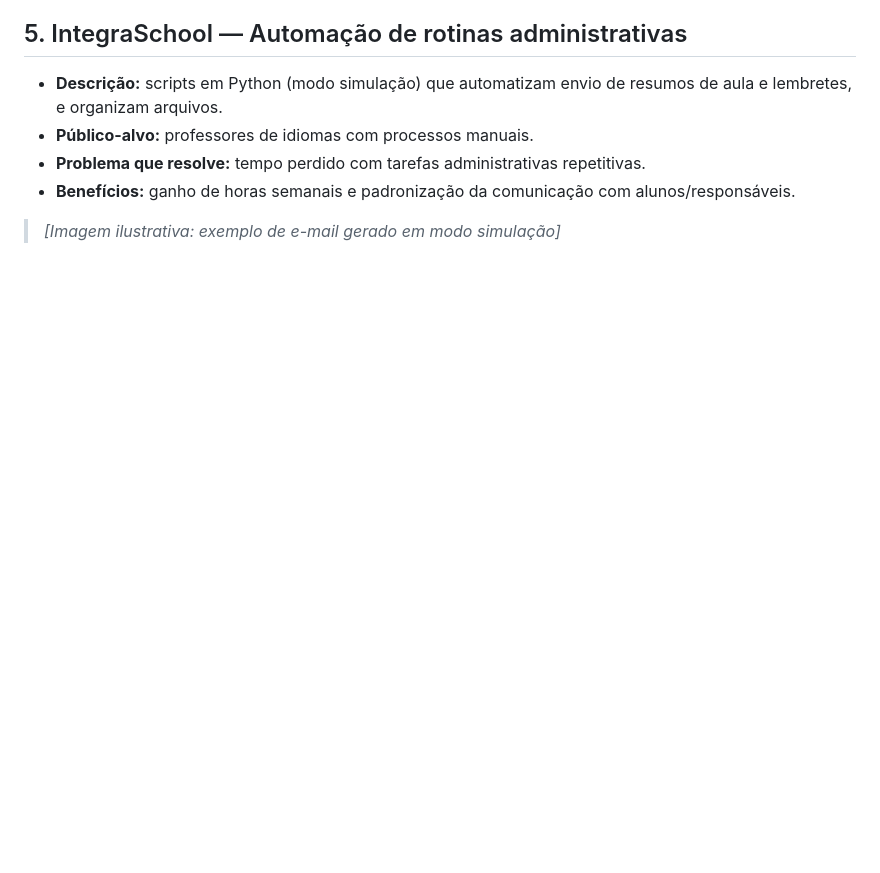
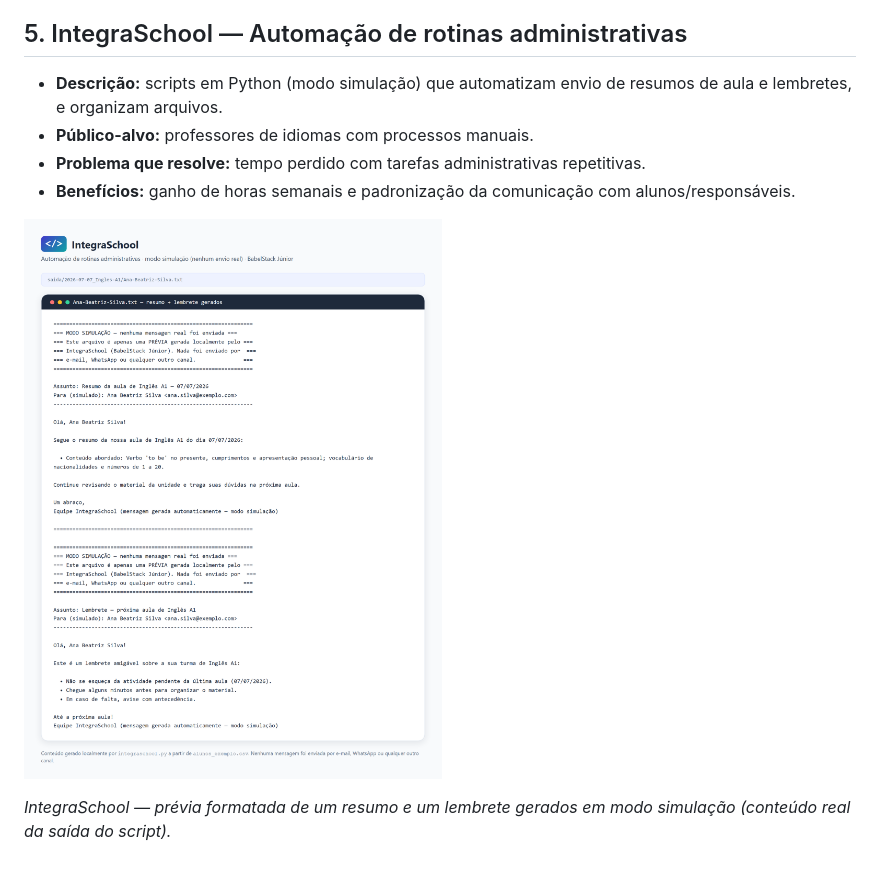
Before and after one commit to Roger-Quinelato/EST-GIO_EMPRESARIAL_II, a Markdown page: docs/secoes/08_portfolio_produtos.md, the part around one of its changes. Rendered like a GitHub page; pictures changed too: assets/mockups/integraschool_simulacao.png (added); blank space fills up the shorter version.

```diff
--- a/docs/secoes/08_portfolio_produtos.md
+++ b/docs/secoes/08_portfolio_produtos.md
@@ -53,4 +61,6 @@ O portfólio reúne cinco produtos distintos, cobrindo Business Intelligence, de
 - **Problema que resolve:** tempo perdido com tarefas administrativas repetitivas.
 - **Benefícios:** ganho de horas semanais e padronização da comunicação com alunos/responsáveis.
 
-> _[Imagem ilustrativa: exemplo de e-mail gerado em modo simulação]_
+![IntegraSchool — prévia formatada de um resumo e um lembrete gerados em modo simulação (conteúdo real da saída do script).](../../assets/mockups/integraschool_simulacao.png)
+
+_IntegraSchool — prévia formatada de um resumo e um lembrete gerados em modo simulação (conteúdo real da saída do script)._
```
Also changed, not shown: other parts of docs/secoes/08_portfolio_produtos.md (+12 -4 lines), assets/mockups/README.md (+5 -1 lines), docs/secoes/09_plano_marketing.md (+4 -0 lines), assets/logo/lockup.png (added), assets/mockups/lingoboard_dashboard.png (added), assets/mockups/site_home.png (added), assets/mockups/vocabdeck_estudo.png (added), 4 other files.
